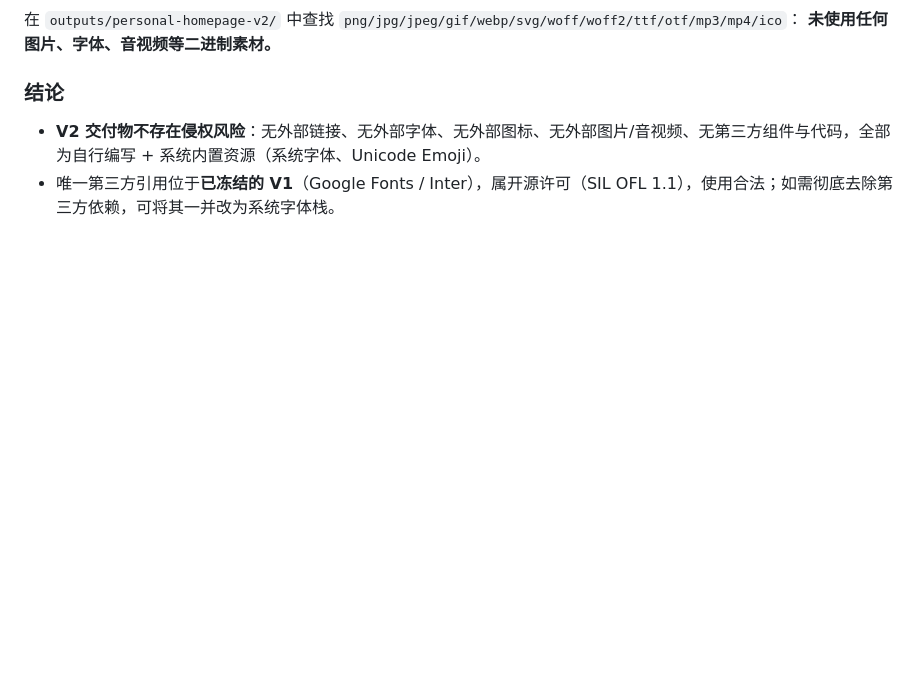
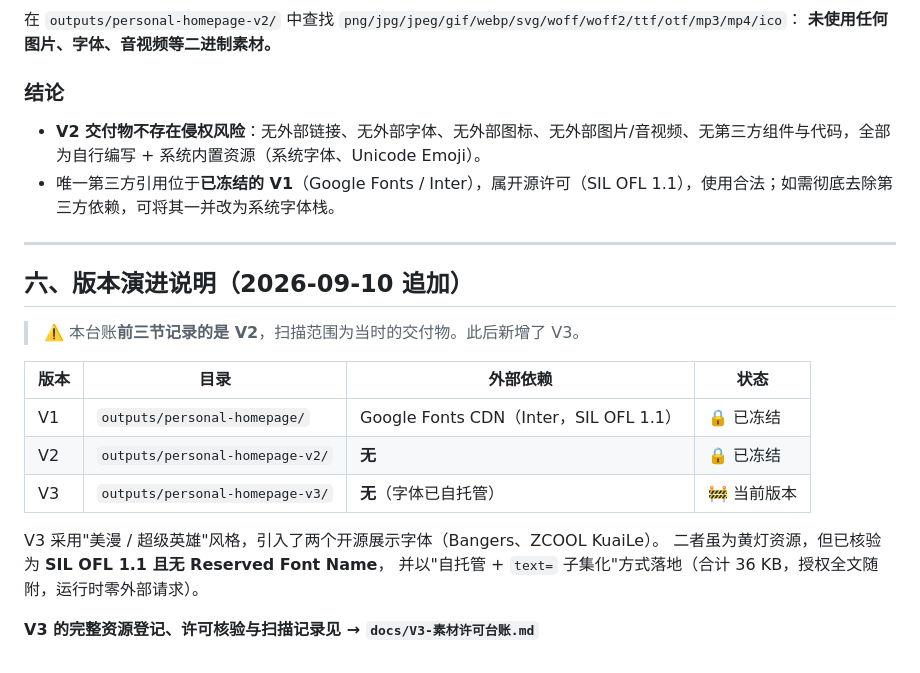
Before and after one commit to handsome-liujunting/Project-based-curriculum, a Markdown page: docs/V2-素材许可台账.md, the part around the change. GitHub-like rendering; blank space fills up the shorter version.

Commit message:
docs: 新增V3素材许可台账，并补充V2台账的版本演进说明

```diff
--- a/docs/V2-素材许可台账.md
+++ b/docs/V2-素材许可台账.md
@@ -76,3 +76,21 @@ V2 页面 `outputs/personal-homepage-v2/` **未使用任何外部素材**：
 
 - **V2 交付物不存在侵权风险**：无外部链接、无外部字体、无外部图标、无外部图片/音视频、无第三方组件与代码，全部为自行编写 + 系统内置资源（系统字体、Unicode Emoji）。
 - 唯一第三方引用位于**已冻结的 V1**（Google Fonts / Inter），属开源许可（SIL OFL 1.1），使用合法；如需彻底去除第三方依赖，可将其一并改为系统字体栈。
+
+---
+
+## 六、版本演进说明（2026-09-10 追加）
+
+> ⚠️ 本台账**前三节记录的是 V2**，扫描范围为当时的交付物。此后新增了 V3。
+
+| 版本 | 目录 | 外部依赖 | 状态 |
+|---|---|---|---|
+| V1 | `outputs/personal-homepage/` | Google Fonts CDN（Inter，SIL OFL 1.1） | 🔒 已冻结 |
+| V2 | `outputs/personal-homepage-v2/` | **无** | 🔒 已冻结 |
+| V3 | `outputs/personal-homepage-v3/` | **无**（字体已自托管） | 🚧 当前版本 |
+
+V3 采用"美漫 / 超级英雄"风格，引入了两个开源展示字体（Bangers、ZCOOL KuaiLe）。
+二者虽为黄灯资源，但已核验为 **SIL OFL 1.1 且无 Reserved Font Name**，
+并以"自托管 + `text=` 子集化"方式落地（合计 36 KB，授权全文随附，运行时零外部请求）。
+
+**V3 的完整资源登记、许可核验与扫描记录见 → `docs/V3-素材许可台账.md`**
```
Also changed, not shown: docs/V3-素材许可台账.md (added, +159 -0 lines).
